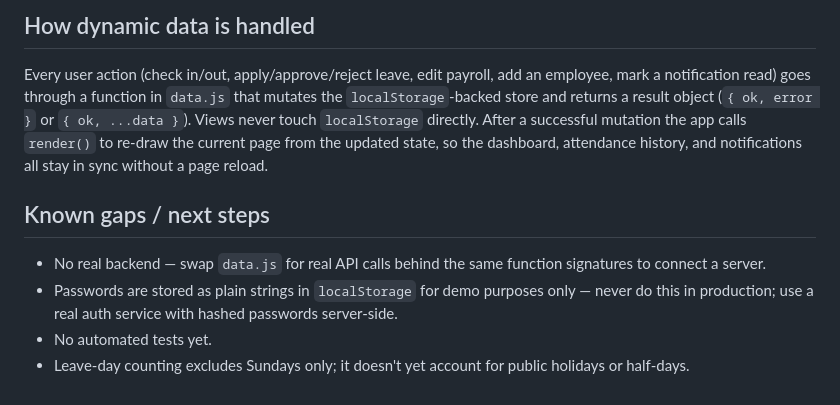
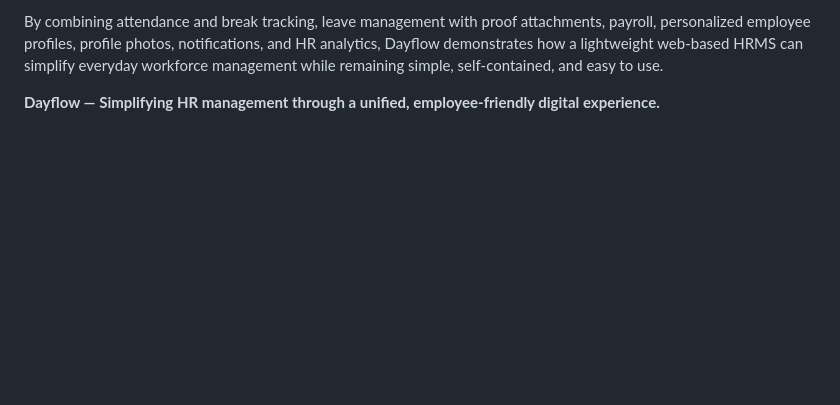
Before and after one commit to Ananya-Ramesh767/HRMS, a Markdown page: README.md, the part around one of its changes. Drawn GitHub-style; blank space fills up the shorter version.

```diff
--- a/README.md
+++ b/README.md
@@ -81,22 +156,4 @@ maps closely to one page component, and `data.js` maps to a services layer.
 
-## How dynamic data is handled
+By combining attendance and break tracking, leave management with proof attachments, payroll, personalized employee profiles, profile photos, notifications, and HR analytics, Dayflow demonstrates how a lightweight web-based HRMS can simplify everyday workforce management while remaining simple, self-contained, and easy to use.
 
-Every user action (check in/out, apply/approve/reject leave, edit payroll,
-add an employee, mark a notification read) goes through a function in
-`data.js` that mutates the `localStorage`-backed store and returns a
-result object (`{ ok, error }` or `{ ok, ...data }`). Views never touch
-`localStorage` directly. After a successful mutation the app calls
-`render()` to re-draw the current page from the updated state, so the
-dashboard, attendance history, and notifications all stay in sync without a
-page reload.
-
-## Known gaps / next steps
-
-- No real backend — swap `data.js` for real API calls behind the same
-  function signatures to connect a server.
-- Passwords are stored as plain strings in `localStorage` for demo
-  purposes only — never do this in production; use a real auth service
-  with hashed passwords server-side.
-- No automated tests yet.
-- Leave-day counting excludes Sundays only; it doesn't yet account for
-  public holidays or half-days.
+**Dayflow — Simplifying HR management through a unified, employee-friendly digital experience.**
```
Also changed, not shown: other parts of README.md (+137 -62 lines).
